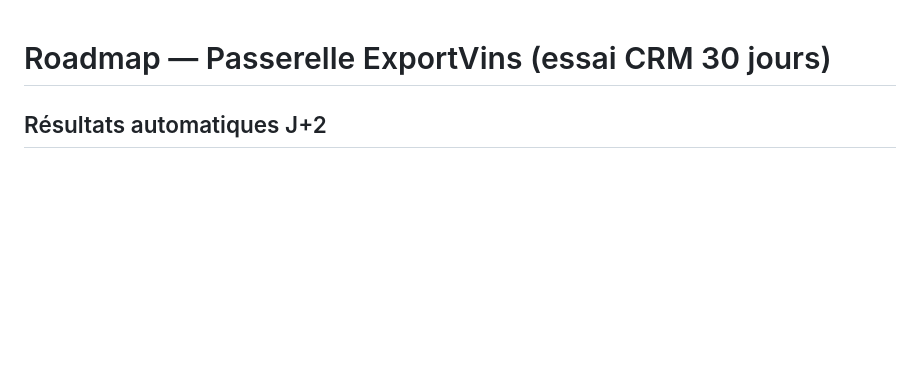
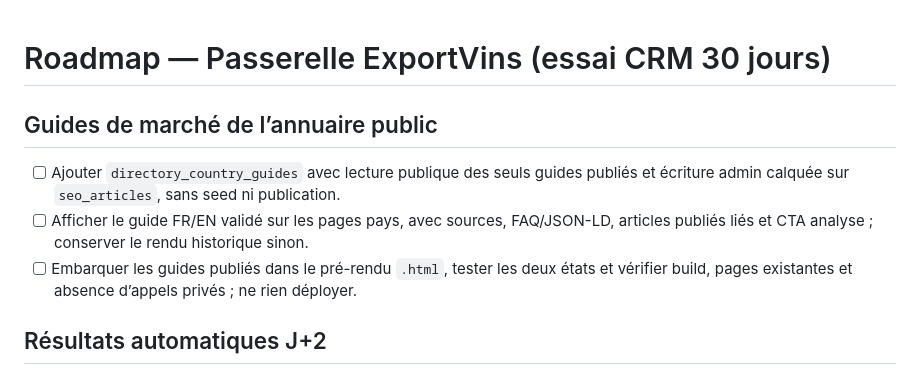
Before and after one commit to SimExport/wine-exporters, a Markdown page: roadmap.md, the part around the change. Rendered like a GitHub page; blank space fills up the shorter version.

Commit message:
Changes
Co-authored-by: SimExport <319477017+SimExport@users.noreply.github.com>

```diff
--- a/roadmap.md
+++ b/roadmap.md
@@ -1,4 +1,9 @@
 # Roadmap — Passerelle ExportVins (essai CRM 30 jours)
+
+## Guides de marché de l’annuaire public
+- [ ] Ajouter `directory_country_guides` avec lecture publique des seuls guides publiés et écriture admin calquée sur `seo_articles`, sans seed ni publication.
+- [ ] Afficher le guide FR/EN validé sur les pages pays, avec sources, FAQ/JSON-LD, articles publiés liés et CTA analyse ; conserver le rendu historique sinon.
+- [ ] Embarquer les guides publiés dans le pré-rendu `.html`, tester les deux états et vérifier build, pages existantes et absence d’appels privés ; ne rien déployer.
 
 ## Résultats automatiques J+2
 - [x] Traitement J+2 et quatre fonctions déployés ; secret interne installé dans Vault, file et verrous protégés, cron quotidien actif à 08:00 UTC, drain uniquement pendant la file. Dix tests simulés, types et build OK ; appels non authentifiés refusés, dry-run sans fournisseurs. 53 résultats historiques et campagne active inchangés ; première exécution réelle attend le prochain cron. Envoi incertain : réconciliation obligatoire.
```
